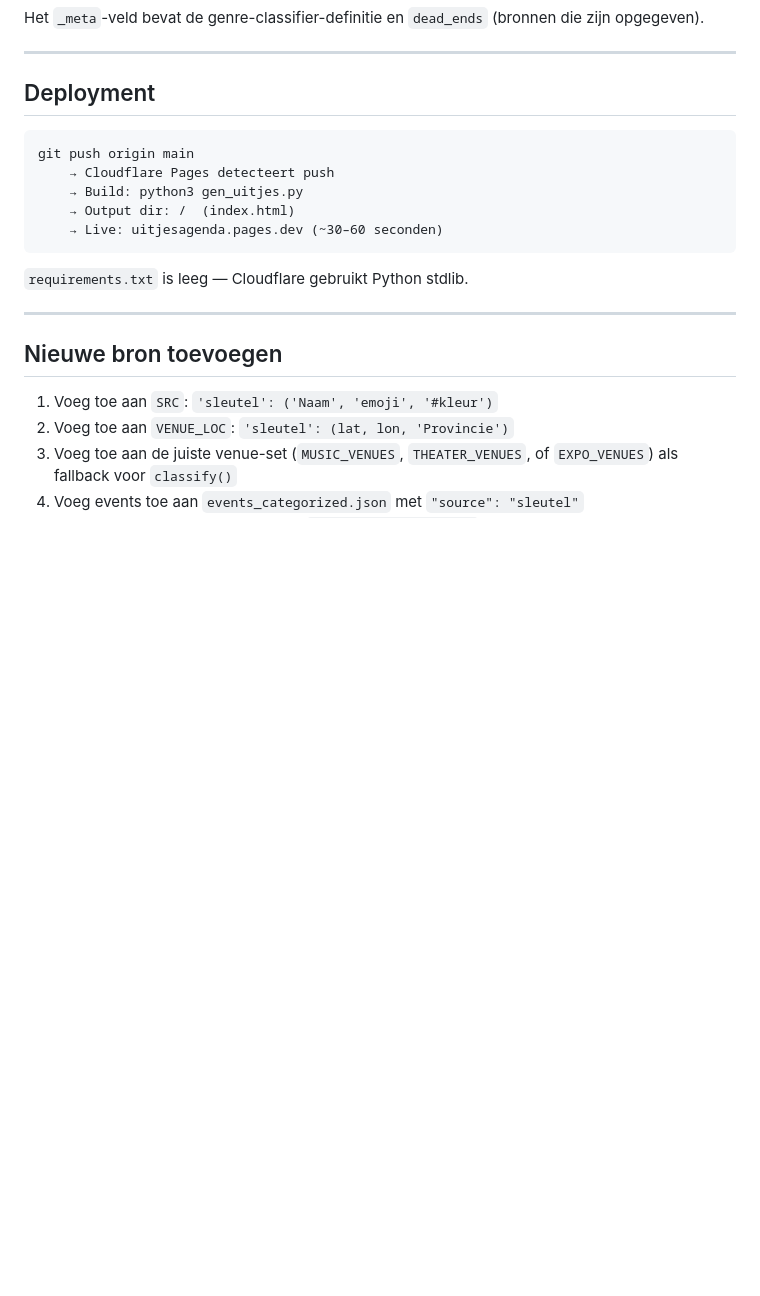
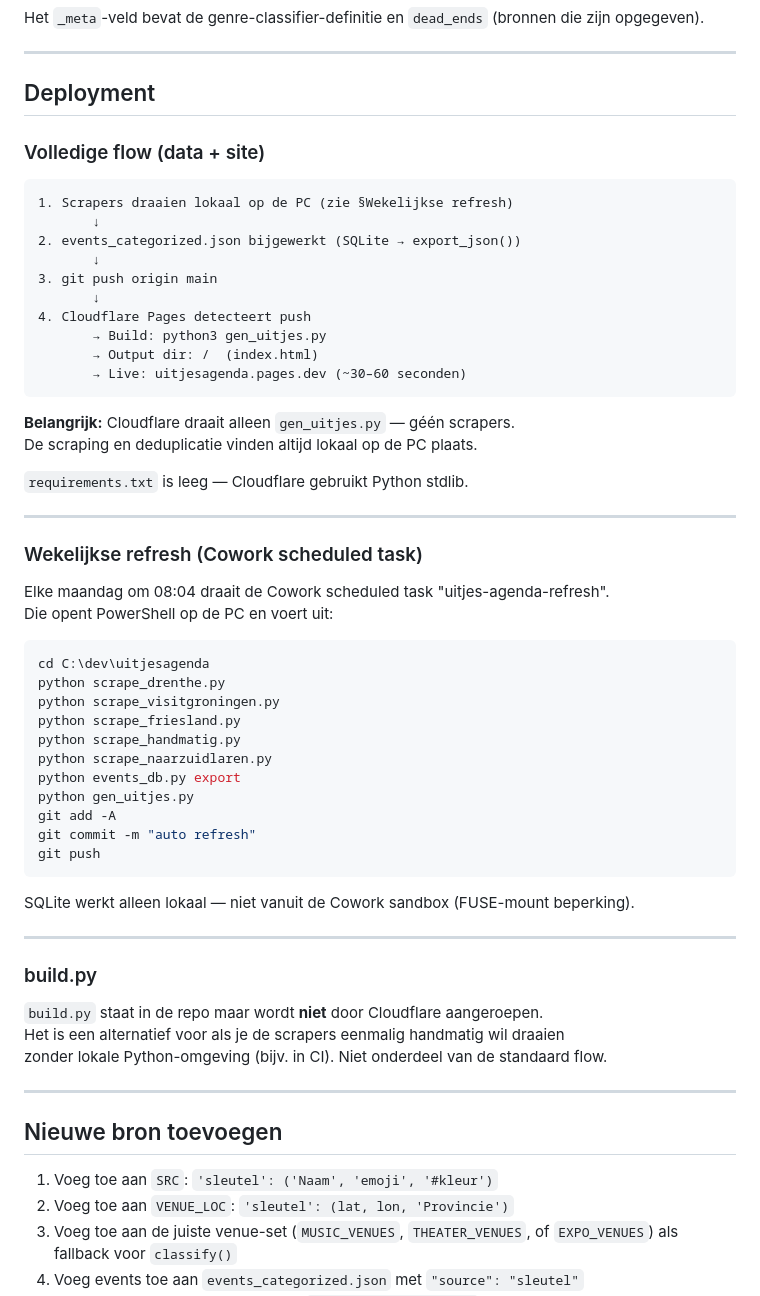
Before and after one commit to mrhvandenoever/UitjesAgenda, a Markdown page: ARCHITECTURE.md, the part around the change. GitHub-like rendering; blank space fills up the shorter version.

Commit message:
update ARCHITECTURE: scrapers lokaal, scheduled task via computer-use

````diff
--- a/ARCHITECTURE.md
+++ b/ARCHITECTURE.md
@@ -181,15 +181,56 @@ Het `_meta`-veld bevat de genre-classifier-definitie en `dead_ends` (bronnen die
 
 ## Deployment
 
+### Volledige flow (data + site)
+
 ```
-git push origin main
-    → Cloudflare Pages detecteert push
-    → Build: python3 gen_uitjes.py
-    → Output dir: /  (index.html)
-    → Live: uitjesagenda.pages.dev (~30–60 seconden)
+1. Scrapers draaien lokaal op de PC (zie §Wekelijkse refresh)
+       ↓
+2. events_categorized.json bijgewerkt (SQLite → export_json())
+       ↓
+3. git push origin main
+       ↓
+4. Cloudflare Pages detecteert push
+       → Build: python3 gen_uitjes.py
+       → Output dir: /  (index.html)
+       → Live: uitjesagenda.pages.dev (~30–60 seconden)
 ```
 
+**Belangrijk:** Cloudflare draait alleen `gen_uitjes.py` — géén scrapers.
+De scraping en deduplicatie vinden altijd lokaal op de PC plaats.
+
 `requirements.txt` is leeg — Cloudflare gebruikt Python stdlib.
+
+---
+
+### Wekelijkse refresh (Cowork scheduled task)
+
+Elke maandag om 08:04 draait de Cowork scheduled task "uitjes-agenda-refresh".
+Die opent PowerShell op de PC en voert uit:
+
+```powershell
+cd C:\dev\uitjesagenda
+python scrape_drenthe.py
+python scrape_visitgroningen.py
+python scrape_friesland.py
+python scrape_handmatig.py
+python scrape_naarzuidlaren.py
+python events_db.py export
+python gen_uitjes.py
+git add -A
+git commit -m "auto refresh"
+git push
+```
+
+SQLite werkt alleen lokaal — niet vanuit de Cowork sandbox (FUSE-mount beperking).
+
+---
+
+### build.py
+
+`build.py` staat in de repo maar wordt **niet** door Cloudflare aangeroepen.
+Het is een alternatief voor als je de scrapers eenmalig handmatig wil draaien
+zonder lokale Python-omgeving (bijv. in CI). Niet onderdeel van de standaard flow.
 
 ---
 
````
